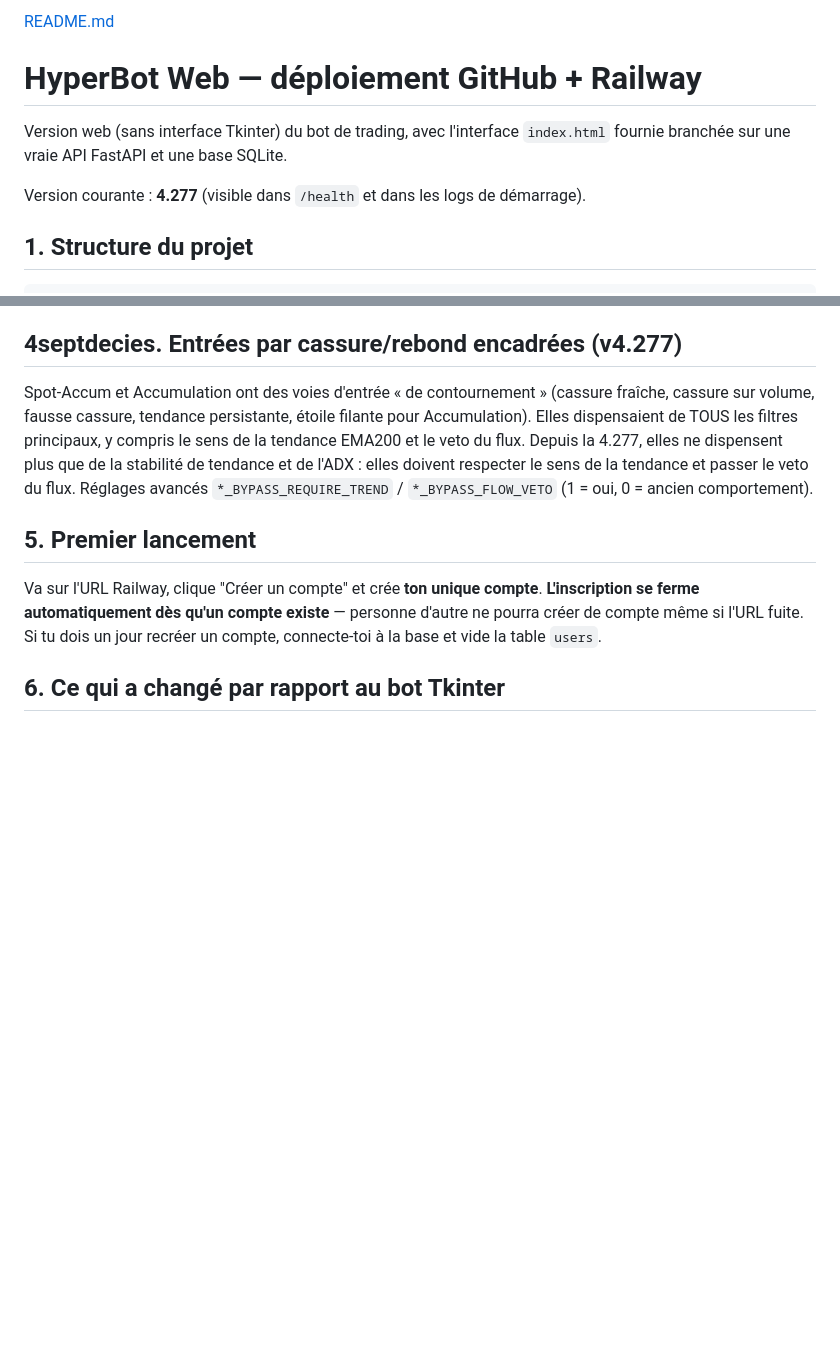
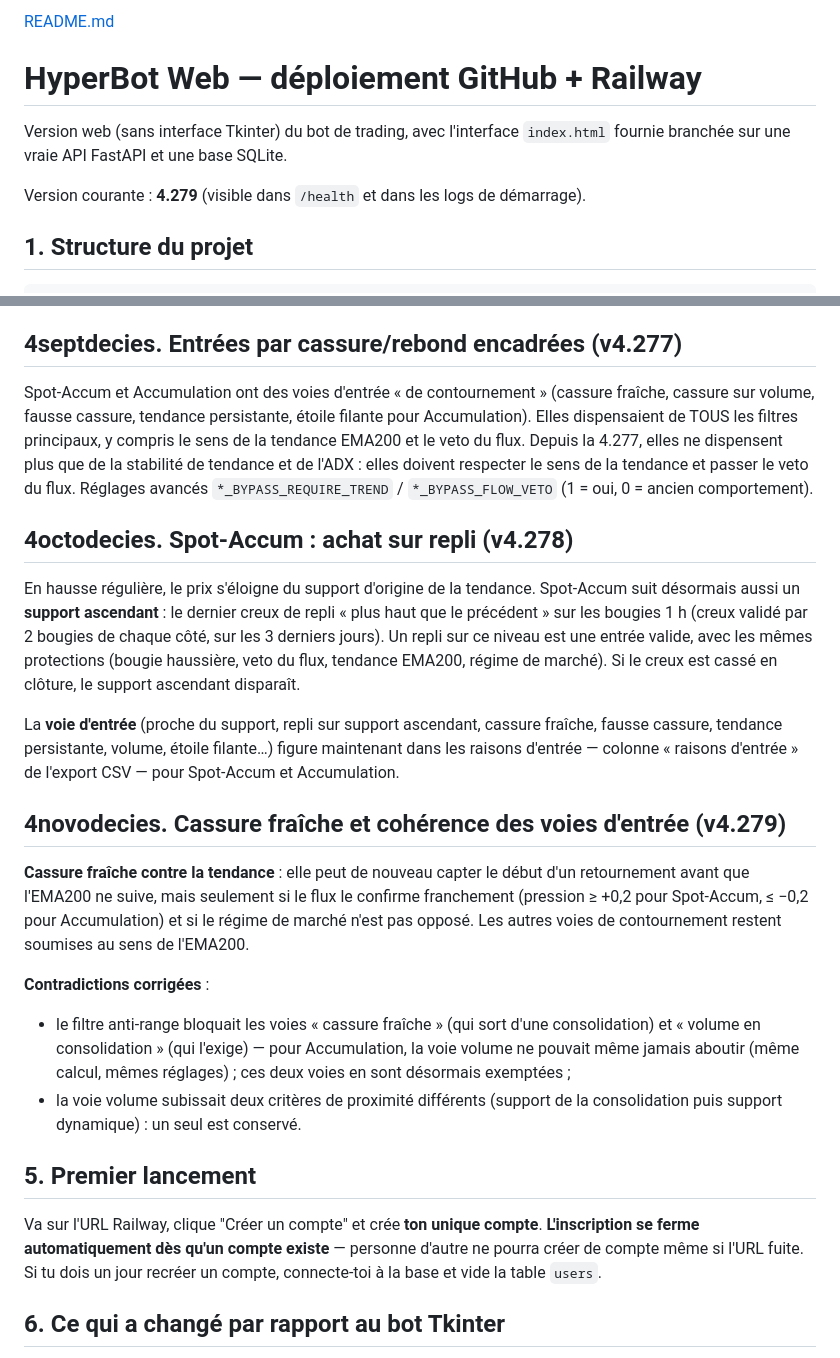
Before and after one commit to Alex0136a/Hyperbot-web, a Markdown page: README.md, 2 parts joined by grey strips. Rendered like a GitHub page; blank space fills up the shorter version.

Commit message:
Update README with version and feature changes
Updated the current version number and added new sections for recent changes in Spot-Accum and Cassure fraîche features.

```diff
--- a/README.md
+++ b/README.md
@@ -4,7 +4,7 @@
 Version web (sans interface Tkinter) du bot de trading, avec l'interface
 `index.html` fournie branchée sur une vraie API FastAPI et une base SQLite.
 
-Version courante : **4.277** (visible dans `/health` et dans les logs de démarrage).
+Version courante : **4.279** (visible dans `/health` et dans les logs de démarrage).
 
 ## 1. Structure du projet
 
@@ -348,6 +348,37 @@ de l'ADX : elles doivent respecter le sens de la tendance et passer le veto
 du flux. Réglages avancés `*_BYPASS_REQUIRE_TREND` / `*_BYPASS_FLOW_VETO`
 (1 = oui, 0 = ancien comportement).
 
+## 4octodecies. Spot-Accum : achat sur repli (v4.278)
+
+En hausse régulière, le prix s'éloigne du support d'origine de la tendance.
+Spot-Accum suit désormais aussi un **support ascendant** : le dernier creux de
+repli « plus haut que le précédent » sur les bougies 1 h (creux validé par 2
+bougies de chaque côté, sur les 3 derniers jours). Un repli sur ce niveau est
+une entrée valide, avec les mêmes protections (bougie haussière, veto du flux,
+tendance EMA200, régime de marché). Si le creux est cassé en clôture, le
+support ascendant disparaît.
+
+La **voie d'entrée** (proche du support, repli sur support ascendant, cassure
+fraîche, fausse cassure, tendance persistante, volume, étoile filante…) figure
+maintenant dans les raisons d'entrée — colonne « raisons d'entrée » de
+l'export CSV — pour Spot-Accum et Accumulation.
+
+## 4novodecies. Cassure fraîche et cohérence des voies d'entrée (v4.279)
+
+**Cassure fraîche contre la tendance** : elle peut de nouveau capter le début
+d'un retournement avant que l'EMA200 ne suive, mais seulement si le flux le
+confirme franchement (pression ≥ +0,2 pour Spot-Accum, ≤ −0,2 pour
+Accumulation) et si le régime de marché n'est pas opposé. Les autres voies de
+contournement restent soumises au sens de l'EMA200.
+
+**Contradictions corrigées** :
+- le filtre anti-range bloquait les voies « cassure fraîche » (qui sort d'une
+  consolidation) et « volume en consolidation » (qui l'exige) — pour
+  Accumulation, la voie volume ne pouvait même jamais aboutir (même calcul,
+  mêmes réglages) ; ces deux voies en sont désormais exemptées ;
+- la voie volume subissait deux critères de proximité différents (support de
+  la consolidation puis support dynamique) : un seul est conservé.
+
 ## 5. Premier lancement
 
 Va sur l'URL Railway, clique "Créer un compte" et crée **ton unique compte**.
```
Also changed, not shown: other parts of README.md (+1 -1 lines).
